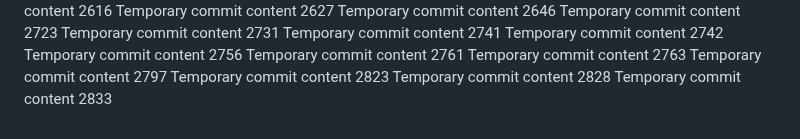
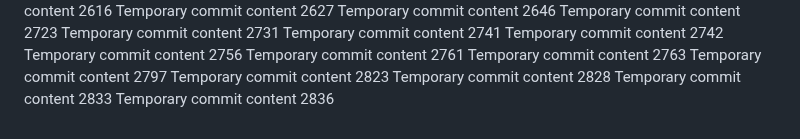
Before and after one commit to notarybob/band, a Markdown page: edt/readme.md, the part around the change. Rendered like a GitHub page.

```diff
--- a/edt/readme.md
+++ b/edt/readme.md
@@ -229,3 +229,4 @@ Temporary commit content 2797
 Temporary commit content 2823
 Temporary commit content 2828
 Temporary commit content 2833
+Temporary commit content 2836
```
